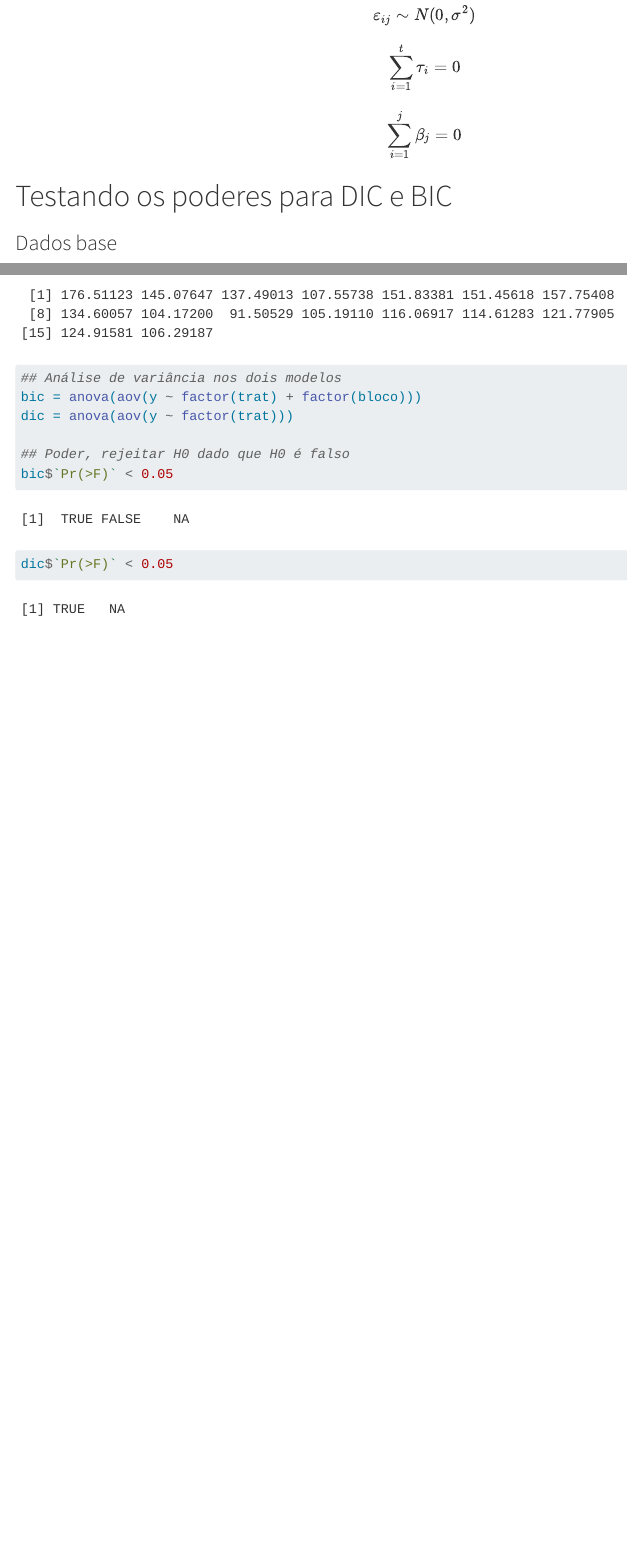
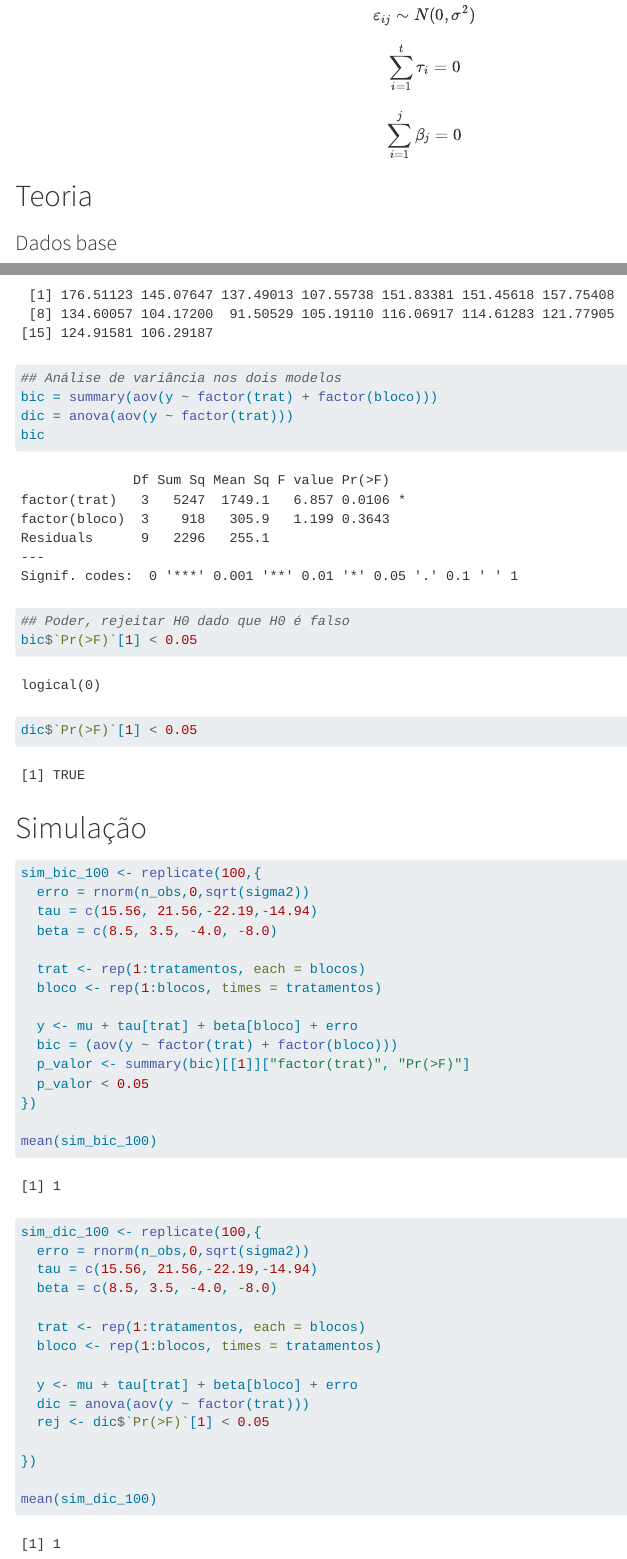
Before and after one commit to CristianeZhu/Computacional-CE-312, a Quarto document (DIC x BIC - Computacional.qmd): the page in a window 1100 px wide, from 1330 px down, and a second part further down, joined at a grey line. Rendered offline with R 4.5, knitr and Pandoc in place of Quarto, with nearby package versions; code that draws random numbers runs with fixed seeds of ours.

Commit message:
tentando fazer a simulação

````diff
--- a/DIC x BIC - Computacional.qmd
+++ b/DIC x BIC - Computacional.qmd
@@ -63,7 +63,7 @@ $$
 $$
 
 
-# Testando os poderes para DIC e BIC
+# Teoria
 
 ### Dados base
 Foi utilizado dados sobre o tempo de derretimento e diferentes tipos de chocolates para a simulação
@@ -112,11 +112,46 @@ y <- mu + tau[trat] + beta[bloco] + erro
 y
 
 ## Análise de variância nos dois modelos
-bic = anova(aov(y ~ factor(trat) + factor(bloco)))
+bic = summary(aov(y ~ factor(trat) + factor(bloco)))
 dic = anova(aov(y ~ factor(trat)))
-
+bic
 ## Poder, rejeitar H0 dado que H0 é falso
-bic$`Pr(>F)` < 0.05
-dic$`Pr(>F)` < 0.05
+bic$`Pr(>F)`[1] < 0.05
+dic$`Pr(>F)`[1] < 0.05
 
 ```
+
+# Simulação
+```{r}
+sim_bic_100 <- replicate(100,{
+  erro = rnorm(n_obs,0,sqrt(sigma2))
+  tau = c(15.56, 21.56,-22.19,-14.94)
+  beta = c(8.5, 3.5, -4.0, -8.0)
+
+  trat <- rep(1:tratamentos, each = blocos)
+  bloco <- rep(1:blocos, times = tratamentos)
+
+  y <- mu + tau[trat] + beta[bloco] + erro
+  bic = (aov(y ~ factor(trat) + factor(bloco)))
+  p_valor <- summary(bic)[[1]]["factor(trat)", "Pr(>F)"]
+  p_valor < 0.05
+})
+
+mean(sim_bic_100)
+
+sim_dic_100 <- replicate(100,{
+  erro = rnorm(n_obs,0,sqrt(sigma2))
+  tau = c(15.56, 21.56,-22.19,-14.94)
+  beta = c(8.5, 3.5, -4.0, -8.0)
+
+  trat <- rep(1:tratamentos, each = blocos)
+  bloco <- rep(1:blocos, times = tratamentos)
+
+  y <- mu + tau[trat] + beta[bloco] + erro
+  dic = anova(aov(y ~ factor(trat)))
+  rej <- dic$`Pr(>F)`[1] < 0.05
+
+})
+
+mean(sim_dic_100)
+```
````
